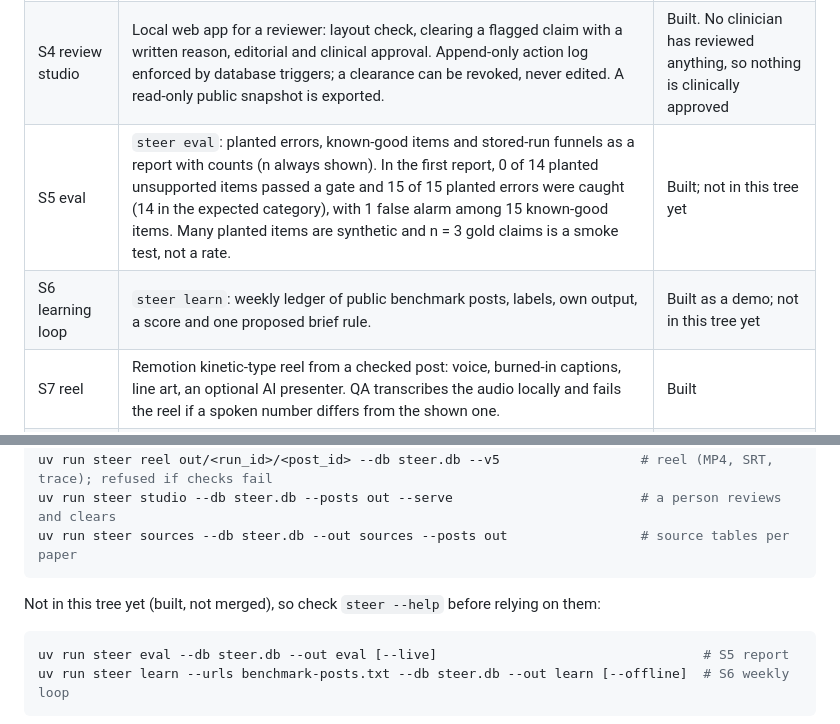
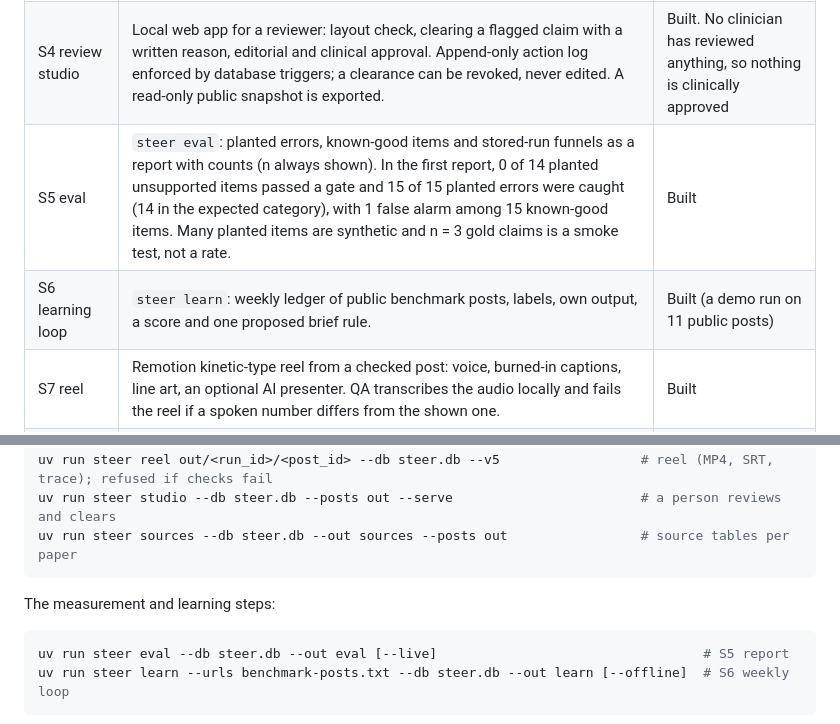
Before and after one commit to Yashash4/steer, a Markdown page: README.md, 2 parts joined by grey strips. Drawn GitHub-style.

Commit message:
README: steer eval and steer learn are in the tree

````diff
--- a/README.md
+++ b/README.md
@@ -78,8 +78,8 @@ What is real, stage by stage. "Built" means it exists and has tests; "demo" mean
 | S2 extract and label | A model proposes claims; only those the gate verifies are kept. Labels (theme, reader doubt), a rules check (promises, drug brands, hype), SQLite store. A second model from another provider cross-checks every claim; "verified" needs an independent "supported". | Built, ran on 4 papers |
 | S3 write and render | A model writes a carousel or static post as lines that each name their claims. Code checks every line (numbers must come from the claim, framing lines carry none), enforces per-paper boundaries (for example "average, not a promise"), then renders 1080 x 1350 PNGs with a sources slide. | Built; in the stored runs 4 of 9 written posts were blocked by the checks |
 | S4 review studio | Local web app for a reviewer: layout check, clearing a flagged claim with a written reason, editorial and clinical approval. Append-only action log enforced by database triggers; a clearance can be revoked, never edited. A read-only public snapshot is exported. | Built. No clinician has reviewed anything, so nothing is clinically approved |
-| S5 eval | `steer eval`: planted errors, known-good items and stored-run funnels as a report with counts (n always shown). In the first report, 0 of 14 planted unsupported items passed a gate and 15 of 15 planted errors were caught (14 in the expected category), with 1 false alarm among 15 known-good items. Many planted items are synthetic and n = 3 gold claims is a smoke test, not a rate. | Built; not in this tree yet |
-| S6 learning loop | `steer learn`: weekly ledger of public benchmark posts, labels, own output, a score and one proposed brief rule. | Built as a demo; not in this tree yet |
+| S5 eval | `steer eval`: planted errors, known-good items and stored-run funnels as a report with counts (n always shown). In the first report, 0 of 14 planted unsupported items passed a gate and 15 of 15 planted errors were caught (14 in the expected category), with 1 false alarm among 15 known-good items. Many planted items are synthetic and n = 3 gold claims is a smoke test, not a rate. | Built |
+| S6 learning loop | `steer learn`: weekly ledger of public benchmark posts, labels, own output, a score and one proposed brief rule. | Built (a demo run on 11 public posts) |
 | S7 reel | Remotion kinetic-type reel from a checked post: voice, burned-in captions, line art, an optional AI presenter. QA transcribes the audio locally and fails the reel if a spoken number differs from the shown one. | Built |
 | S8 batch week | Several papers in, a week of posts out. | Design only, not built |
 
@@ -148,7 +148,7 @@ uv run steer studio --db steer.db --posts out --serve                        # a
 uv run steer sources --db steer.db --out sources --posts out                 # source tables per paper
 ```
 
-Not in this tree yet (built, not merged), so check `steer --help` before relying on them:
+The measurement and learning steps:
 
 ```bash
 uv run steer eval --db steer.db --out eval [--live]                                  # S5 report
````
